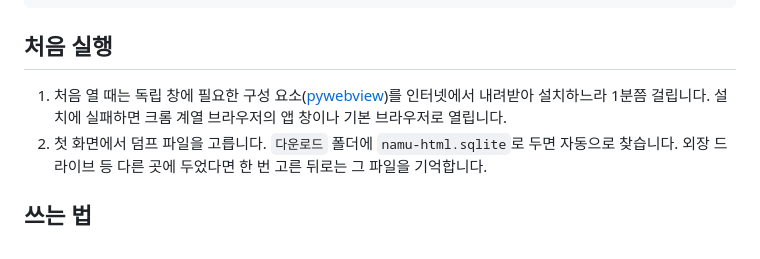
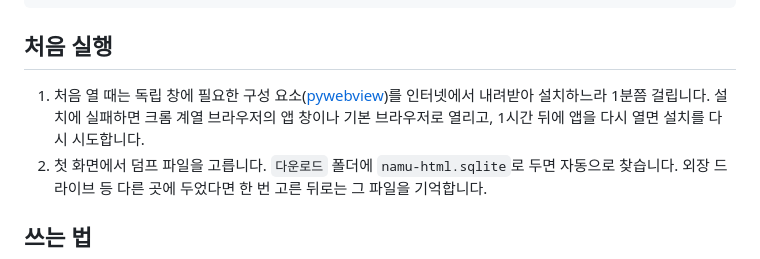
Before and after one commit to hishydrogen/namudump, a Markdown page: README.md, the part around the change. Drawn GitHub-style.

```diff
--- a/README.md
+++ b/README.md
@@ -38,7 +38,7 @@ xattr -dr com.apple.quarantine /Applications/나무덤프.app
 
 ## 처음 실행
 
-1. 처음 열 때는 독립 창에 필요한 구성 요소([pywebview](https://pywebview.flowrl.com))를 인터넷에서 내려받아 설치하느라 1분쯤 걸립니다. 설치에 실패하면 크롬 계열 브라우저의 앱 창이나 기본 브라우저로 열립니다.
+1. 처음 열 때는 독립 창에 필요한 구성 요소([pywebview](https://pywebview.flowrl.com))를 인터넷에서 내려받아 설치하느라 1분쯤 걸립니다. 설치에 실패하면 크롬 계열 브라우저의 앱 창이나 기본 브라우저로 열리고, 1시간 뒤에 앱을 다시 열면 설치를 다시 시도합니다.
 2. 첫 화면에서 덤프 파일을 고릅니다. `다운로드` 폴더에 `namu-html.sqlite`로 두면 자동으로 찾습니다. 외장 드라이브 등 다른 곳에 두었다면 한 번 고른 뒤로는 그 파일을 기억합니다.
 
 ## 쓰는 법
```
Also changed, not shown: CHANGELOG.md (+7 -0 lines), DEVELOPMENT.md (+14 -5 lines), web/icon.png, 14 other files.
